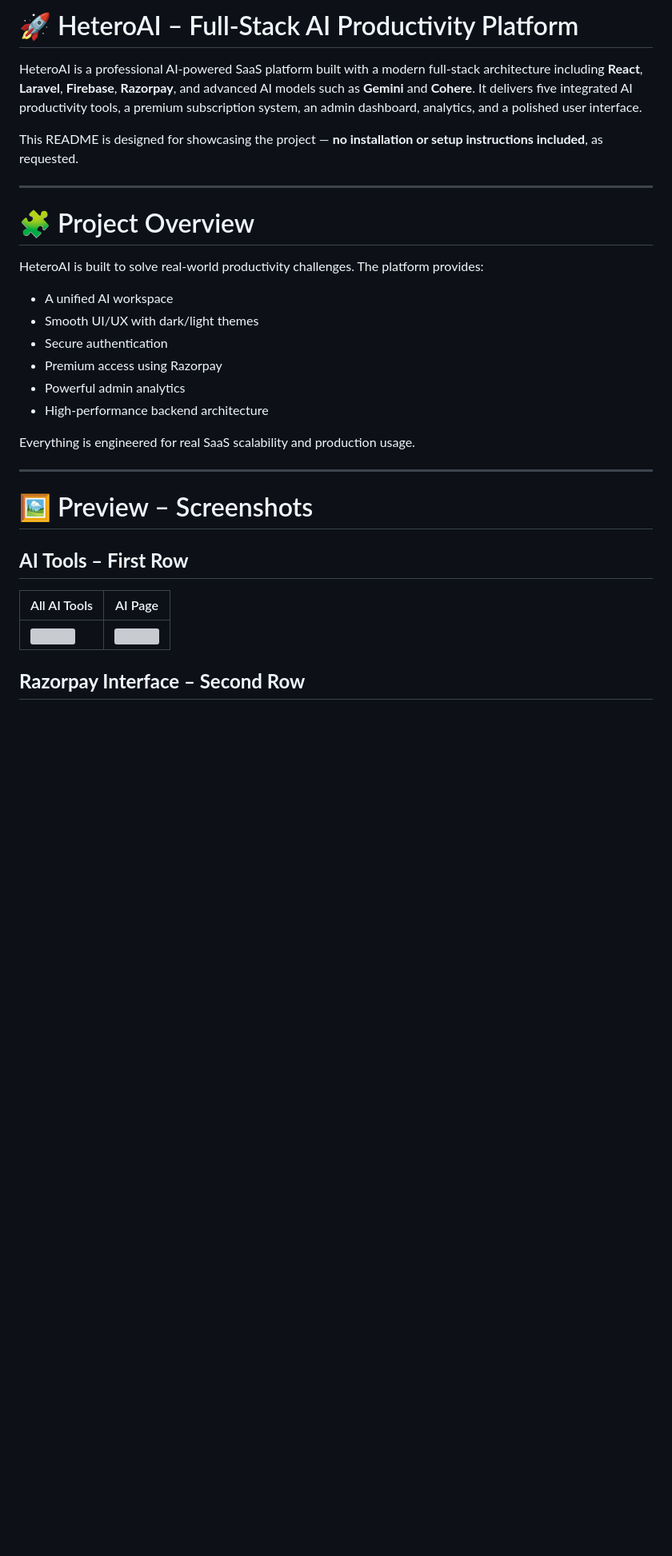
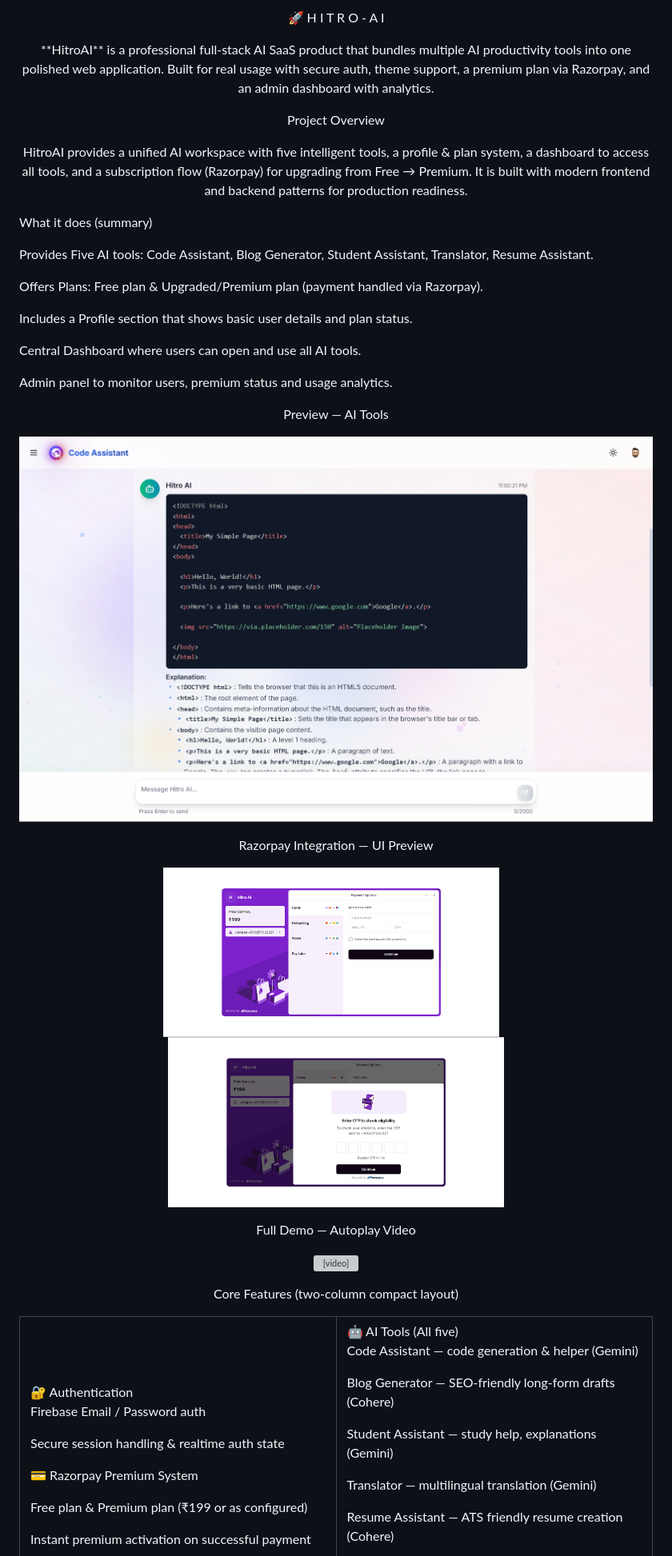
Before and after one commit to Rohitsaw6207/Hitro_Aii, a Markdown page: README.md, the part around one of its changes. Shown at 80% size. Drawn GitHub-style; blank space fills up the shorter version; grey boxes are pictures that could not be loaded.

Commit message:
Revise README for HitroAI project overview
Updated project description and features in README.

```diff
--- a/README.md
+++ b/README.md
@@ -1,33 +1,37 @@
-# 🚀 HeteroAI – Full-Stack AI Productivity Platform
+<p align="center">🚀 H I T R O - A I</p>
+<p align="center">**HitroAI** is a professional full-stack AI SaaS product that bundles multiple AI productivity tools into one polished web application. Built for real usage with secure auth, theme support, a premium plan via Razorpay, and an admin dashboard with analytics.</p>
+<p align="center">Project Overview</p>
+<p align="center"> HitroAI provides a unified AI workspace with five intelligent tools, a profile & plan system, a dashboard to access all tools, and a subscription flow (Razorpay) for upgrading from Free → Premium. It is built with modern frontend and backend patterns for production readiness. </p>
 
-HeteroAI is a professional AI-powered SaaS platform built with a modern full‑stack architecture including **React**, **Laravel**, **Firebase**, **Razorpay**, and advanced AI models such as **Gemini** and **Cohere**. It delivers five integrated AI productivity tools, a premium subscription system, an admin dashboard, analytics, and a polished user interface.
+What it does (summary)
 
-This README is designed for showcasing the project — **no installation or setup instructions included**, as requested.
+Provides Five AI tools: Code Assistant, Blog Generator, Student Assistant, Translator, Resume Assistant.
 
----
+Offers Plans: Free plan & Upgraded/Premium plan (payment handled via Razorpay).
 
-# 🧩 Project Overview
+Includes a Profile section that shows basic user details and plan status.
 
-HeteroAI is built to solve real‑world productivity challenges. The platform provides:
+Central Dashboard where users can open and use all AI tools.
 
-* A unified AI workspace
-* Smooth UI/UX with dark/light themes
-* Secure authentication
-* Premium access using Razorpay
-* Powerful admin analytics
-* High‑performance backend architecture
+Admin panel to monitor users, premium status and usage analytics.
 
-Everything is engineered for real SaaS scalability and production usage.
+<p align="center">Preview — AI Tools</p>
+<p align="center"> <img src="Preview-image/aipage.png" alt="AI Tools Preview" width="900px" /> </p>
+<p align="center">Razorpay Integration — UI Preview</p>
+<p align="center"> <!-- If you have these screenshots in your project root use the paths below. Replace/adjust names if needed. --> <img src="Preview-image/razorpay_interface.png" alt="Razorpay Checkout" width="420px" /> &nbsp;&nbsp; <img src="Preview-image/razorpay_interface2.png" alt="Razorpay Success" width="420px" /> </p>
+<p align="center">Full Demo — Autoplay Video</p>
+<p align="center"> <!-- HTML5 video tag: place preview.mp4 inside Preview-image/ folder. Autoplay may be blocked by some browsers unless muted. --> <video width="100%" controls autoplay muted loop playsinline> <source src="Preview-image/preview.mp4" type="video/mp4"> Your browser does not support the video tag. </video> </p>
+<p align="center">Core Features (two-column compact layout)</p>
+<table width="100%"> <tr> <td width="50%" valign="top">
+🔐 Authentication
 
----
+Firebase Email / Password auth
 
-# 🖼️ Preview – Screenshots
+Secure session handling & realtime auth state
 
-## **AI Tools – First Row**
+💳 Razorpay Premium System
 
-| All AI Tools              | AI Page              |
-| ------------------------- | -------------------- |
-| ![](demo/All-aitools.png) | ![](demo/aipage.png) |
+Free plan & Premium plan (₹199 or as configured)
 
-## **Razorpay Interface – Second Row**
+Instant premium activation on successful payment
 
```
Also changed, not shown: other parts of README.md (+26 -79 lines).
